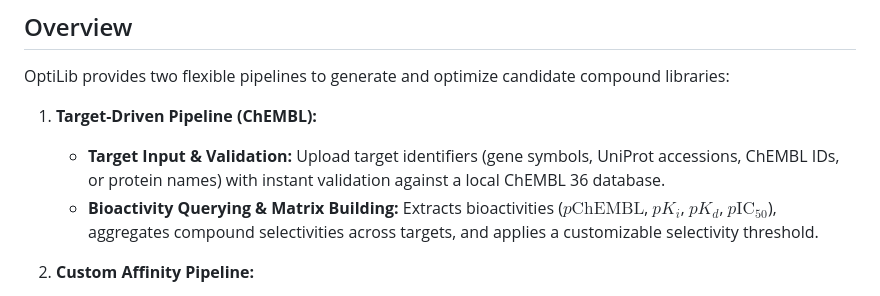
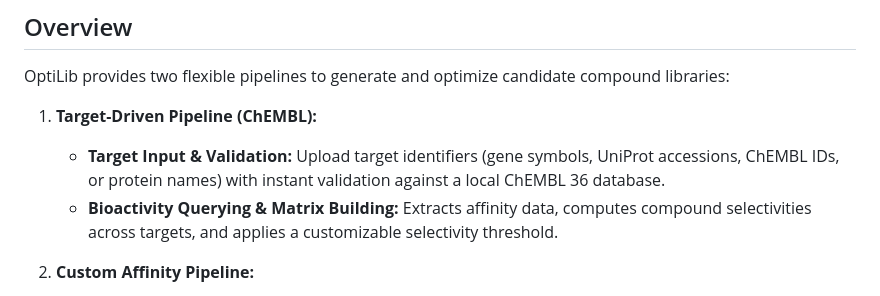
Before and after one commit to Nese123/OptiLib, a Markdown page: README.md, the part around the change. Rendered like a GitHub page.

Commit message:
docs: clarify affinity data description in README

```diff
--- a/README.md
+++ b/README.md
@@ -8,7 +8,7 @@ OptiLib provides two flexible pipelines to generate and optimize candidate compo
 
 1. **Target-Driven Pipeline (ChEMBL):**
    * **Target Input & Validation:** Upload target identifiers (gene symbols, UniProt accessions, ChEMBL IDs, or protein names) with instant validation against a local ChEMBL 36 database.
-   * **Bioactivity Querying & Matrix Building:** Extracts bioactivities ($p\text{ChEMBL}$, $pK_i$, $pK_d$, $p\text{IC}_{50}$), aggregates compound selectivities across targets, and applies a customizable selectivity threshold.
+   * **Bioactivity Querying & Matrix Building:** Extracts affinity data, computes compound selectivities across targets, and applies a customizable selectivity threshold.
 
 2. **Custom Affinity Pipeline:**
    * **Experimental Data Upload:** Upload multi-file custom affinity datasets (compound, target, affinity value) with automatic identifier resolution (InChIKeys, ChEMBL IDs, SMILES) and real-time dataset management.
```
